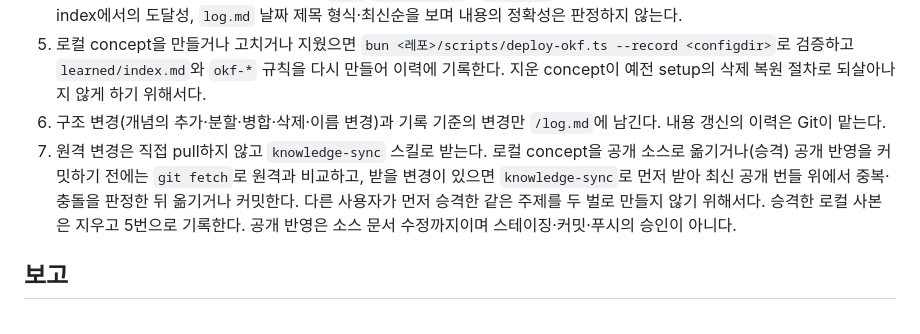
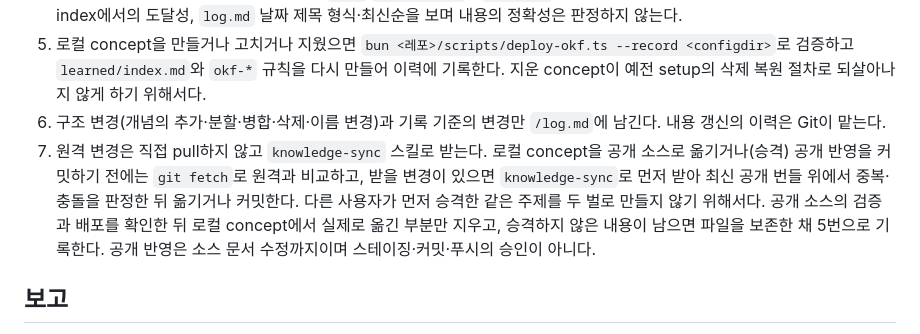
Before and after one commit to Ho-Gyu-Lee/hello-omp, a Markdown page: okf/learning/accumulation.md, the part around the change. Rendered like a GitHub page.

Commit message:
docs(okf): after promoting local knowledge, remove only the parts actually moved once the public source is validated and deployed, and keep the local concept when unpromoted content remains

```diff
--- a/okf/learning/accumulation.md
+++ b/okf/learning/accumulation.md
@@ -56,7 +56,7 @@ OKF는 사용자와 같은 지식을 갖추려는 백과사전이 아니다. 두
 4. 공개 소스를 고쳤으면 레포 루트에서 `bun scripts/validate-okf.ts okf`로 검사하고 setup으로 배포한 뒤 배포본이 소스와 같은지 확인한다. 검사기는 frontmatter(`type`·`description`), `index.md`의 섹션 제목과 항목 title·description 일치, 루트 index에서의 도달성, `log.md` 날짜 제목 형식·최신순을 보며 내용의 정확성은 판정하지 않는다.
 5. 로컬 concept을 만들거나 고치거나 지웠으면 `bun <레포>/scripts/deploy-okf.ts --record <configdir>`로 검증하고 `learned/index.md`와 `okf-*` 규칙을 다시 만들어 이력에 기록한다. 지운 concept이 예전 setup의 삭제 복원 절차로 되살아나지 않게 하기 위해서다.
 6. 구조 변경(개념의 추가·분할·병합·삭제·이름 변경)과 기록 기준의 변경만 `/log.md`에 남긴다. 내용 갱신의 이력은 Git이 맡는다.
-7. 원격 변경은 직접 pull하지 않고 `knowledge-sync` 스킬로 받는다. 로컬 concept을 공개 소스로 옮기거나(승격) 공개 반영을 커밋하기 전에는 `git fetch`로 원격과 비교하고, 받을 변경이 있으면 `knowledge-sync`로 먼저 받아 최신 공개 번들 위에서 중복·충돌을 판정한 뒤 옮기거나 커밋한다. 다른 사용자가 먼저 승격한 같은 주제를 두 벌로 만들지 않기 위해서다. 승격한 로컬 사본은 지우고 5번으로 기록한다. 공개 반영은 소스 문서 수정까지이며 스테이징·커밋·푸시의 승인이 아니다.
+7. 원격 변경은 직접 pull하지 않고 `knowledge-sync` 스킬로 받는다. 로컬 concept을 공개 소스로 옮기거나(승격) 공개 반영을 커밋하기 전에는 `git fetch`로 원격과 비교하고, 받을 변경이 있으면 `knowledge-sync`로 먼저 받아 최신 공개 번들 위에서 중복·충돌을 판정한 뒤 옮기거나 커밋한다. 다른 사용자가 먼저 승격한 같은 주제를 두 벌로 만들지 않기 위해서다. 공개 소스의 검증과 배포를 확인한 뒤 로컬 concept에서 실제로 옮긴 부분만 지우고, 승격하지 않은 내용이 남으면 파일을 보존한 채 5번으로 기록한다. 공개 반영은 소스 문서 수정까지이며 스테이징·커밋·푸시의 승인이 아니다.
 
 ## 보고
 
```
